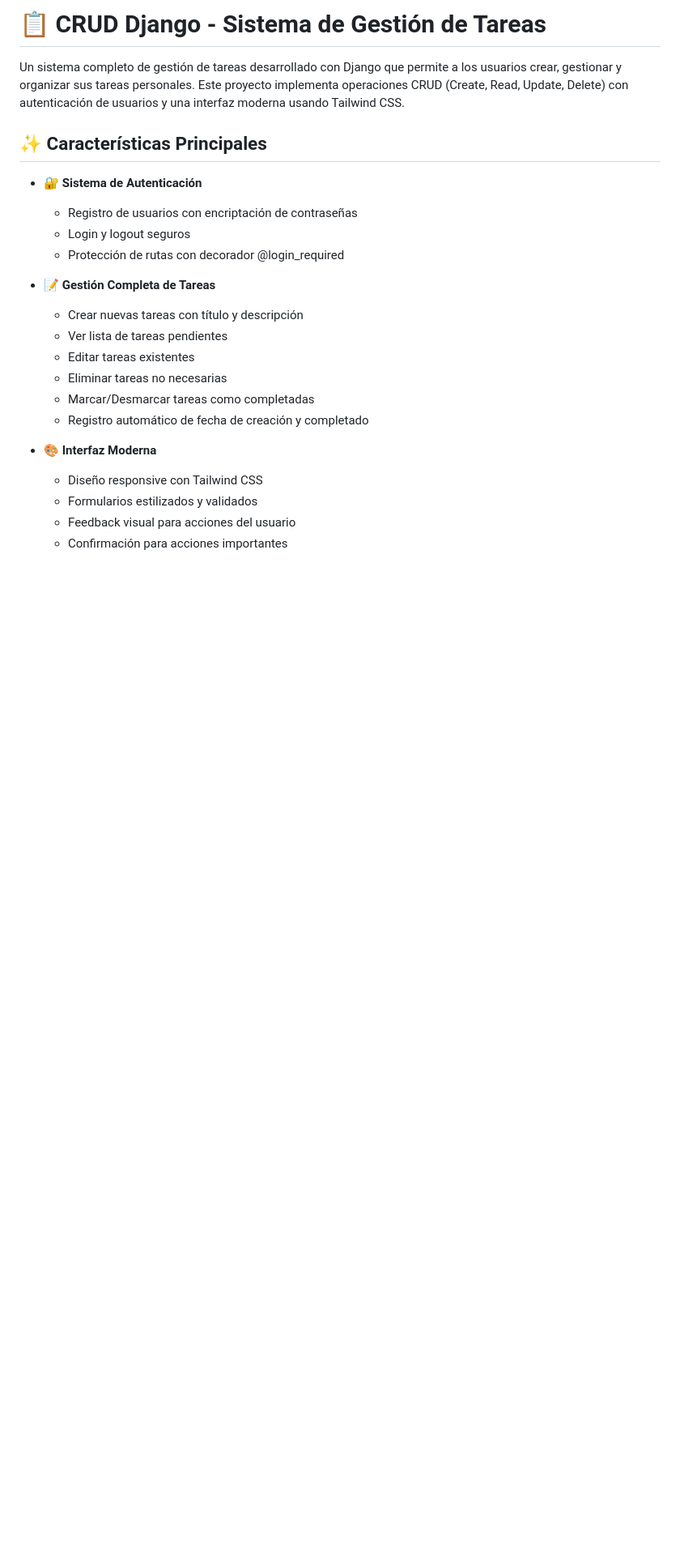
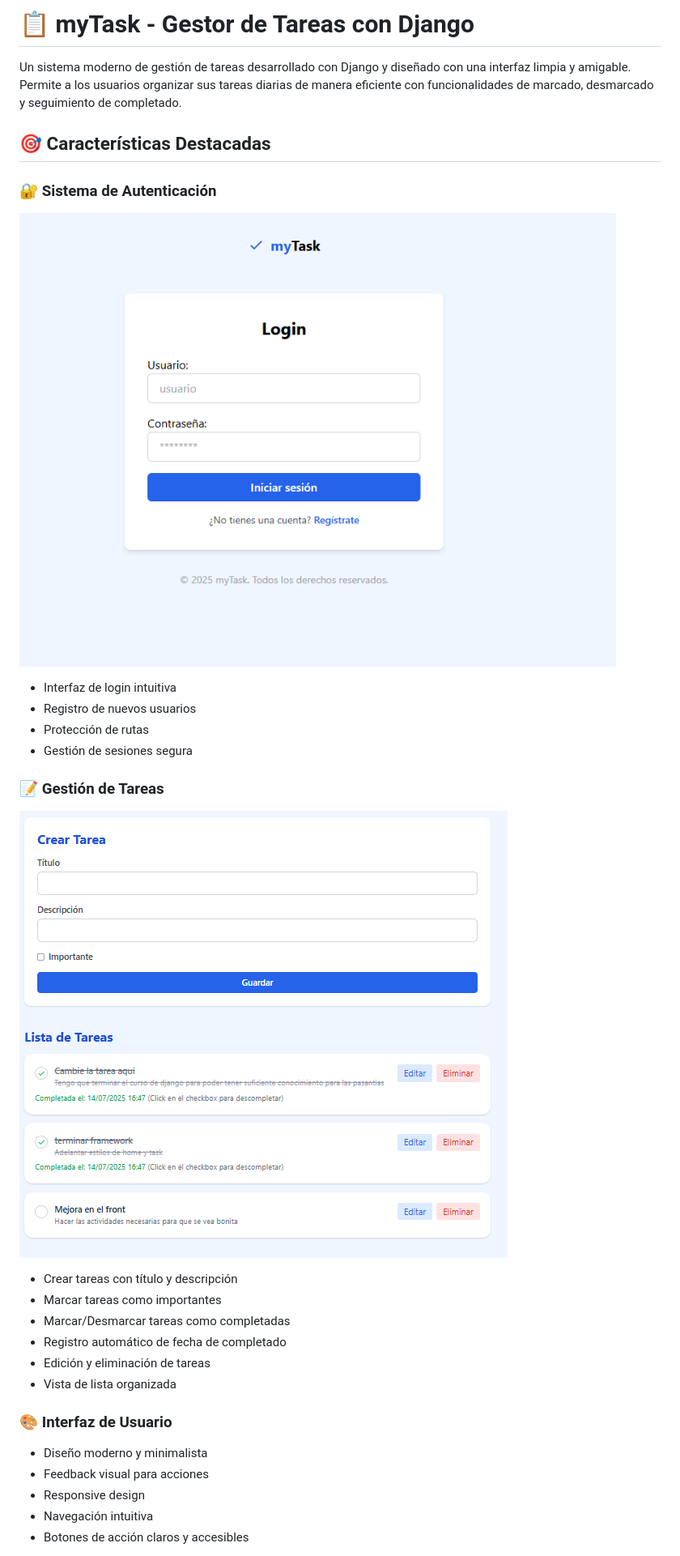
Before and after one commit to yarlinson/CRUD-GESTIONDETAREAS-DJANGO, a Markdown page: README.md, the part around the change printed below. Shown: that part at 81% size. Drawn GitHub-style; pictures changed too: docs/images/Gestor De Tareas.png (added), docs/images/Login.png (added); blank space fills up the shorter version.

```diff
--- a/README.md
+++ b/README.md
@@ -1,25 +1,29 @@
-# 📋 CRUD Django - Sistema de Gestión de Tareas
+# 📋 myTask - Gestor de Tareas con Django
 
-Un sistema completo de gestión de tareas desarrollado con Django que permite a los usuarios crear, gestionar y organizar sus tareas personales. Este proyecto implementa operaciones CRUD (Create, Read, Update, Delete) con autenticación de usuarios y una interfaz moderna usando Tailwind CSS.
+Un sistema moderno de gestión de tareas desarrollado con Django y diseñado con una interfaz limpia y amigable. Permite a los usuarios organizar sus tareas diarias de manera eficiente con funcionalidades de marcado, desmarcado y seguimiento de completado.
 
-## ✨ Características Principales
+## 🎯 Características Destacadas
 
-- 🔐 **Sistema de Autenticación**
-  - Registro de usuarios con encriptación de contraseñas
-  - Login y logout seguros
-  - Protección de rutas con decorador @login_required
+### 🔐 Sistema de Autenticación
+![Pantalla de Login](docs/images/Login.png)
+- Interfaz de login intuitiva
+- Registro de nuevos usuarios
+- Protección de rutas
+- Gestión de sesiones segura
 
-- 📝 **Gestión Completa de Tareas**
-  - Crear nuevas tareas con título y descripción
-  - Ver lista de tareas pendientes
-  - Editar tareas existentes
-  - Eliminar tareas no necesarias
-  - Marcar/Desmarcar tareas como completadas
-  - Registro automático de fecha de creación y completado
+### 📝 Gestión de Tareas
+![Gestión de Tareas](docs/images/Gestor%20De%20Tareas.png)
+- Crear tareas con título y descripción
+- Marcar tareas como importantes
+- Marcar/Desmarcar tareas como completadas
+- Registro automático de fecha de completado
+- Edición y eliminación de tareas
+- Vista de lista organizada
 
-- 🎨 **Interfaz Moderna**
-  - Diseño responsive con Tailwind CSS
-  - Formularios estilizados y validados
-  - Feedback visual para acciones del usuario
-  - Confirmación para acciones importantes
+### 🎨 Interfaz de Usuario
+- Diseño moderno y minimalista
+- Feedback visual para acciones
+- Responsive design
+- Navegación intuitiva
+- Botones de acción claros y accesibles
 
```
Also changed, not shown: other parts of README.md (+76 -97 lines), 3 other files.
